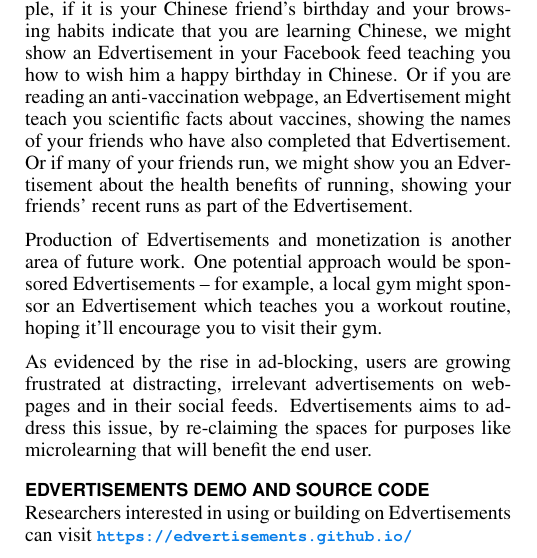
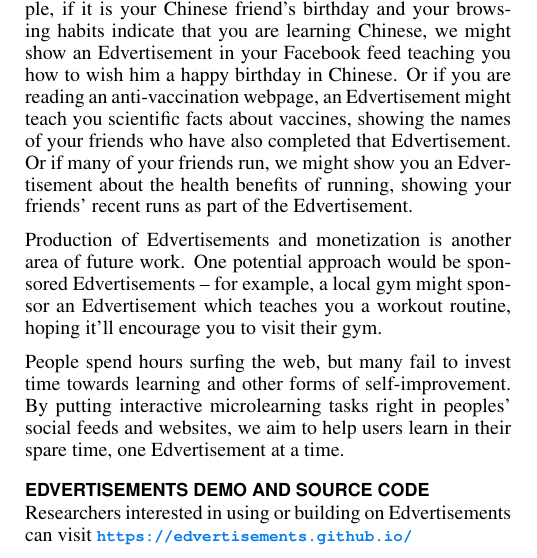
Before and after one commit to gkovacs/edvertisements-microlearning-paper, a LaTeX document (edvertisements.tex): part of one column of page 4 of 5, cut so that both start at the same text. Compiled offline with pdfLaTeX.

Commit message:
improved conclusion

```diff
--- a/edvertisements.tex
+++ b/edvertisements.tex
@@ -402,7 +402,11 @@ Other directions for future work include making Edvertisements more personalized
 
 Production of Edvertisements and monetization is another area of future work. One potential approach would be sponsored Edvertisements -- for example, a local gym might sponsor an Edvertisement which teaches you a workout routine, hoping it'll encourage you to visit their gym.
 
-As evidenced by the rise in ad-blocking, users are growing frustrated at distracting, irrelevant advertisements on webpages and in their social feeds. Edvertisements aims to address this issue, by re-claiming the spaces for purposes like microlearning that will benefit the end user.
+% related work: budgeting time spent online
+
+People spend hours surfing the web, but many fail to invest time towards learning and other forms of self-improvement. By putting interactive microlearning tasks right in peoples' social feeds and websites, we aim to help users learn in their spare time, one Edvertisement at a time. % we aim to reduce the barrier to learning, one Edvertisement at a time. %Edvertisements hope to reduce the barrier to investing time towards self-improvement. % people towards positive behavior change.
+
+% As evidenced by the rise in ad-blocking, users are growing frustrated at distracting, irrelevant advertisements on webpages and in their social feeds. Edvertisements aims to address this issue, by re-claiming the spaces for purposes like microlearning that will benefit the end user.
 
 % Users are growing frustrated at distracting, irrelevant advertisements on webpages and in their social feeds. Edvertisements aims to help address this issue, by re-claiming the spaces for purposes that will benefit the end user. %, such as microlearning.
 
```
Also changed, not shown: edvertisements.pdf.
